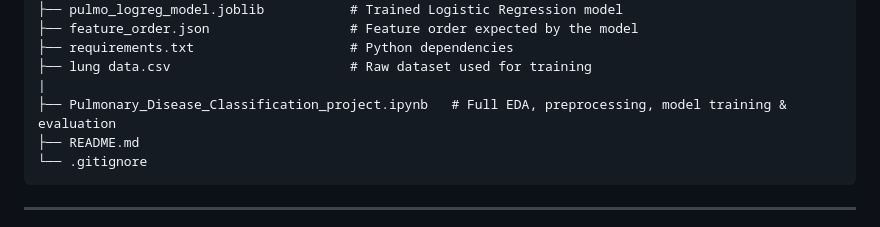
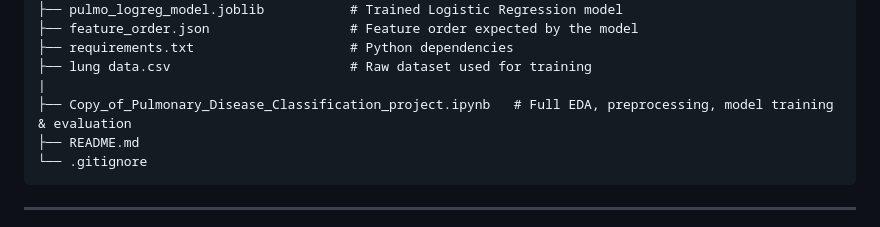
Before and after one commit to Ayush-Kumar-732/Pulmonary-Disease-Classifier-ML-Model, a Markdown page: README.md, the part around the change. Rendered like a GitHub page.

````diff
--- a/README.md
+++ b/README.md
@@ -62,7 +62,7 @@ Pulmonary-Disease-Classifier-ML-Model/
 ├── requirements.txt                    # Python dependencies
 ├── lung data.csv                       # Raw dataset used for training
 |
-├── Pulmonary_Disease_Classification_project.ipynb   # Full EDA, preprocessing, model training & evaluation
+├── Copy_of_Pulmonary_Disease_Classification_project.ipynb   # Full EDA, preprocessing, model training & evaluation
 ├── README.md
 └── .gitignore
 ```
````
